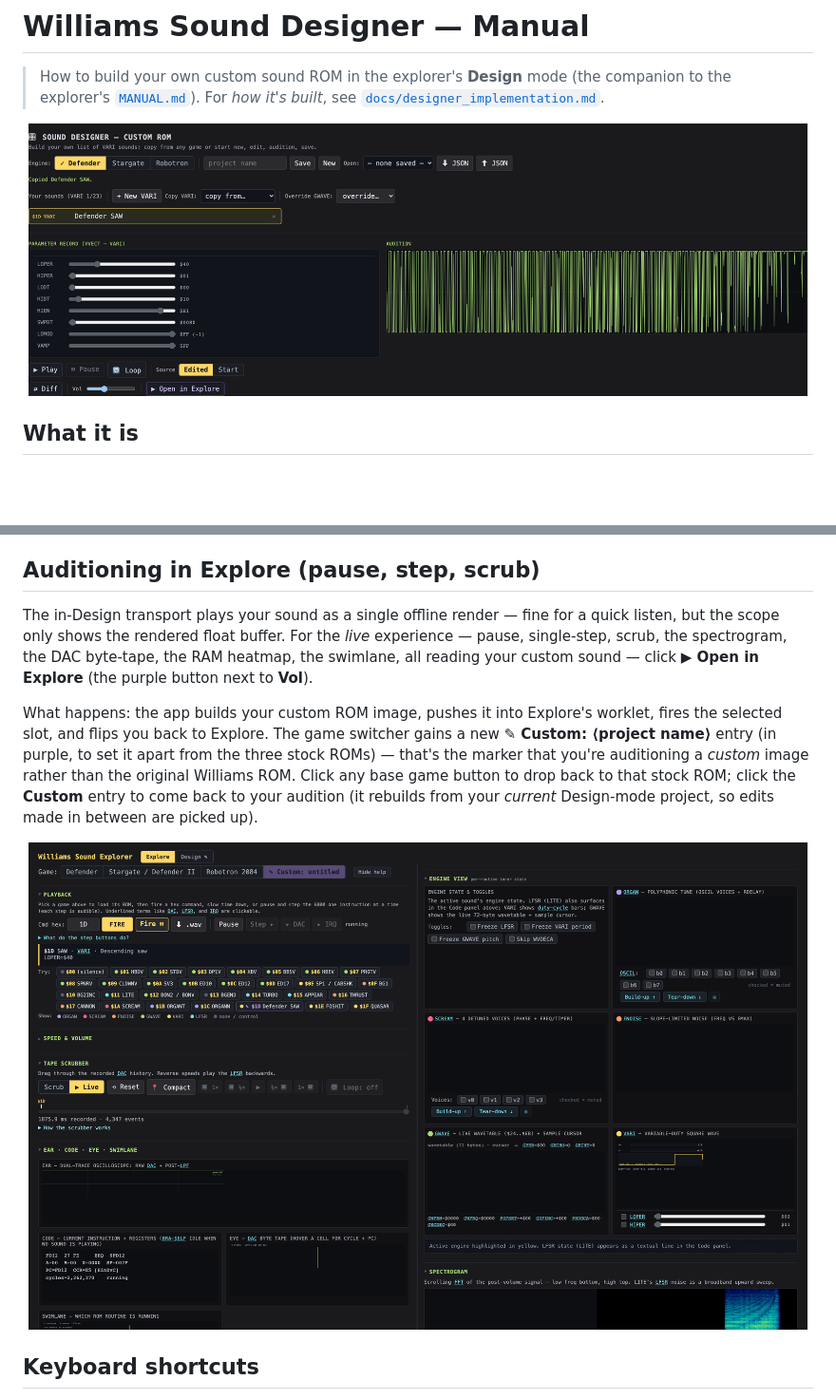
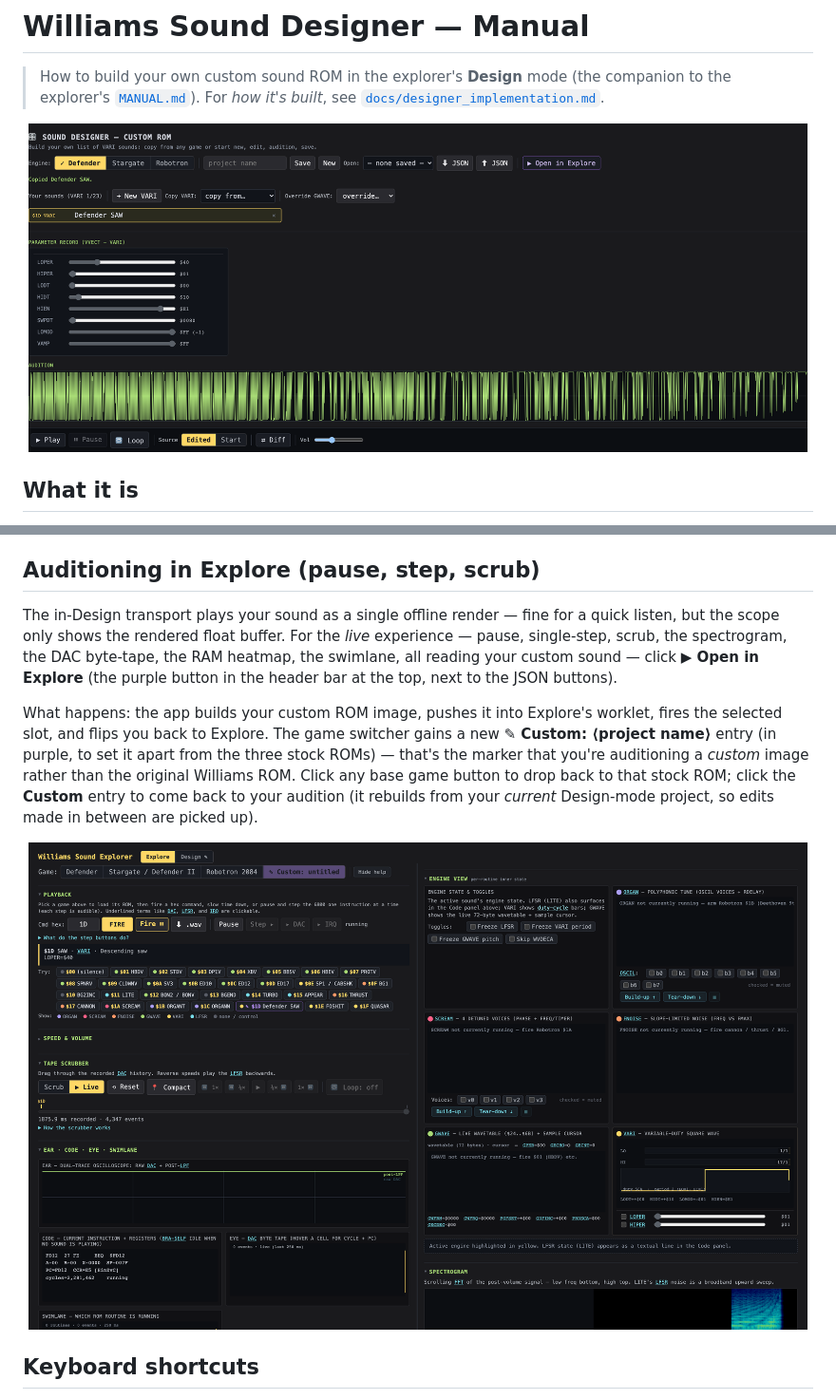
Before and after one commit to mbackschat/williams-sound-explorer, a Markdown page: MANUAL_DESIGNER.md, 2 parts joined by grey strips. Shown: that part at 95% size. Drawn GitHub-style; pictures changed too: docs/img/manual/designer-audition-explore.png, docs/img/manual/designer-overview.png; blank space fills up the shorter version.

```diff
--- a/MANUAL_DESIGNER.md
+++ b/MANUAL_DESIGNER.md
@@ -71,7 +71,7 @@ ROMs are added on the Explore onboarding screen.
 
 ## Auditioning in Explore (pause, step, scrub)
 
-The in-Design transport plays your sound as a single offline render — fine for a quick listen, but the scope only shows the rendered float buffer. For the *live* experience — pause, single-step, scrub, the spectrogram, the DAC byte-tape, the RAM heatmap, the swimlane, all reading your custom sound — click **▶ Open in Explore** (the purple button next to **Vol**).
+The in-Design transport plays your sound as a single offline render — fine for a quick listen, but the scope only shows the rendered float buffer. For the *live* experience — pause, single-step, scrub, the spectrogram, the DAC byte-tape, the RAM heatmap, the swimlane, all reading your custom sound — click **▶ Open in Explore** (the purple button in the header bar at the top, next to the JSON buttons).
 
 What happens: the app builds your custom ROM image, pushes it into Explore's worklet, fires the selected slot, and flips you back to Explore. The game switcher gains a new **✎ Custom: ⟨project name⟩** entry (in purple, to set it apart from the three stock ROMs) — that's the marker that you're auditioning a *custom* image rather than the original Williams ROM. Click any base game button to drop back to that stock ROM; click the **Custom** entry to come back to your audition (it rebuilds from your *current* Design-mode project, so edits made in between are picked up).
 
```
Also changed, not shown: other parts of MANUAL_DESIGNER.md (+3 -3 lines), docs/00_INDEX.md (+1 -0 lines), docs/designer_implementation.md (+13 -1 lines), docs/img/manual/designer-gwave-audition-explore.png, docs/img/manual/designer-gwave-overview.png, docs/img/manual/tut-01-first-sound.png, 4 other files.
